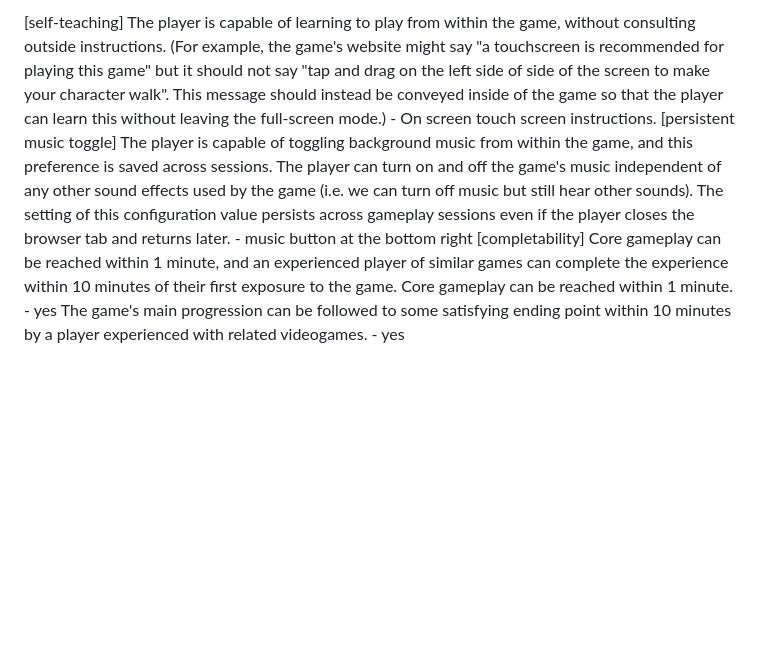
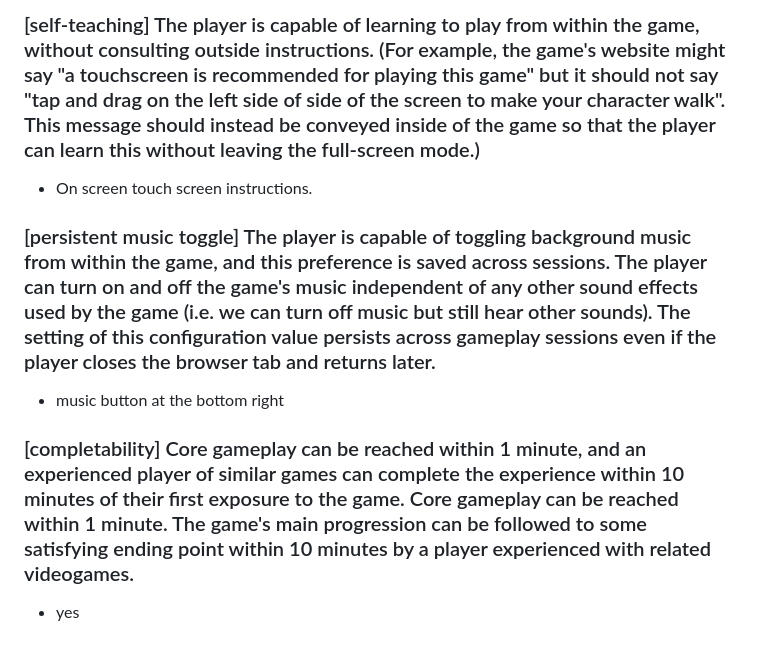
Before and after one commit to Spaceface54/Time-Sandal, a Markdown page: README.md, the part around one of its changes. Drawn GitHub-style; blank space fills up the shorter version.

```diff
--- a/README.md
+++ b/README.md
@@ -39,12 +39,9 @@ The game is free of distracting technical or design problems that get in the way
 
-[self-teaching] The player is capable of learning to play from within the game, without consulting outside instructions. (For example, the game's website might say "a touchscreen is recommended for playing this game" but it should not say "tap and drag on the left side of side of the screen to make your character walk". This message should instead be conveyed inside of the game so that the player can learn this without leaving the full-screen mode.)
-    - On screen touch screen instructions.
-[persistent music toggle] The player is capable of toggling background music from within the game, and this preference is saved across sessions.
-The player can turn on and off the game's music independent of any other sound effects used by the game (i.e. we can turn off music but still hear other sounds).
-The setting of this configuration value persists across gameplay sessions even if the player closes the browser tab and returns later.
-    - music button at the bottom right
-[completability] Core gameplay can be reached within 1 minute, and an experienced player of similar games can complete the experience within 10 minutes of their first exposure to the game.
-Core gameplay can be reached within 1 minute.
-    - yes
-The game's main progression can be followed to some satisfying ending point within 10 minutes by a player experienced with related videogames.
-    - yes
+### [self-teaching] The player is capable of learning to play from within the game, without consulting outside instructions. (For example, the game's website might say "a touchscreen is recommended for playing this game" but it should not say "tap and drag on the left side of side of the screen to make your character walk". This message should instead be conveyed inside of the game so that the player can learn this without leaving the full-screen mode.)
+- On screen touch screen instructions.
+
+### [persistent music toggle] The player is capable of toggling background music from within the game, and this preference is saved across sessions. The player can turn on and off the game's music independent of any other sound effects used by the game (i.e. we can turn off music but still hear other sounds). The setting of this configuration value persists across gameplay sessions even if the player closes the browser tab and returns later.
+- music button at the bottom right
+
+### [completability] Core gameplay can be reached within 1 minute, and an experienced player of similar games can complete the experience within 10 minutes of their first exposure to the game. Core gameplay can be reached within 1 minute. The game's main progression can be followed to some satisfying ending point within 10 minutes by a player experienced with related videogames.
+- yes
```
Also changed, not shown: other parts of README.md (+21 -21 lines).
